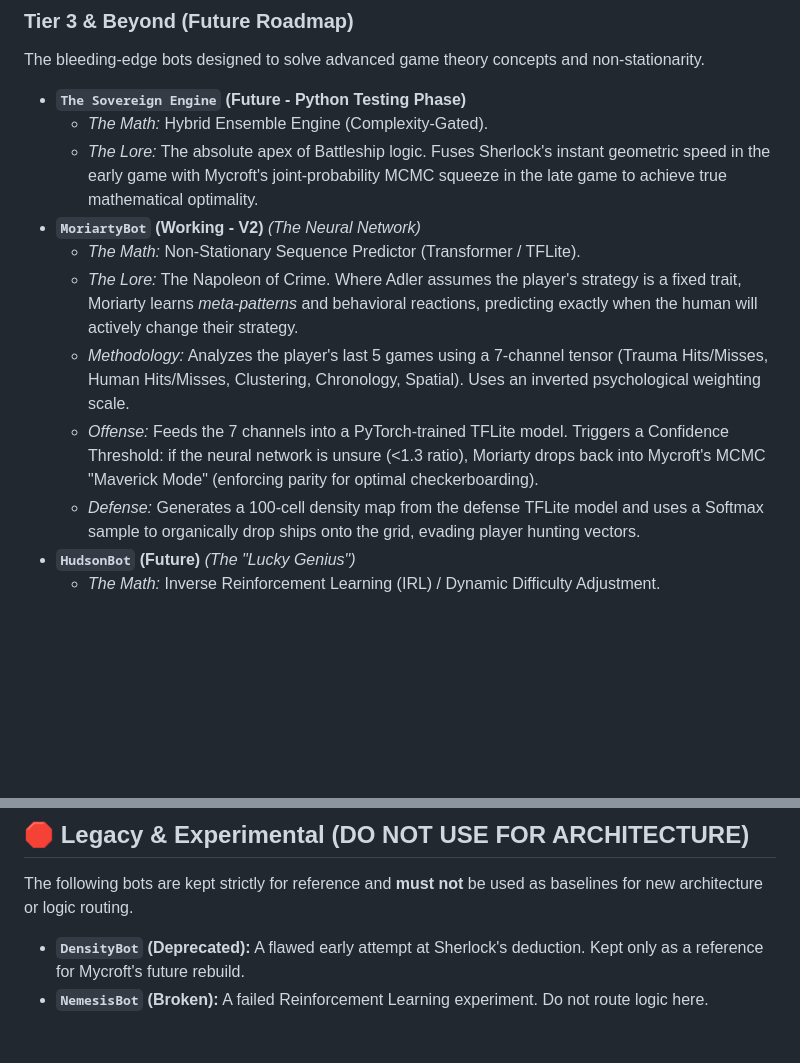
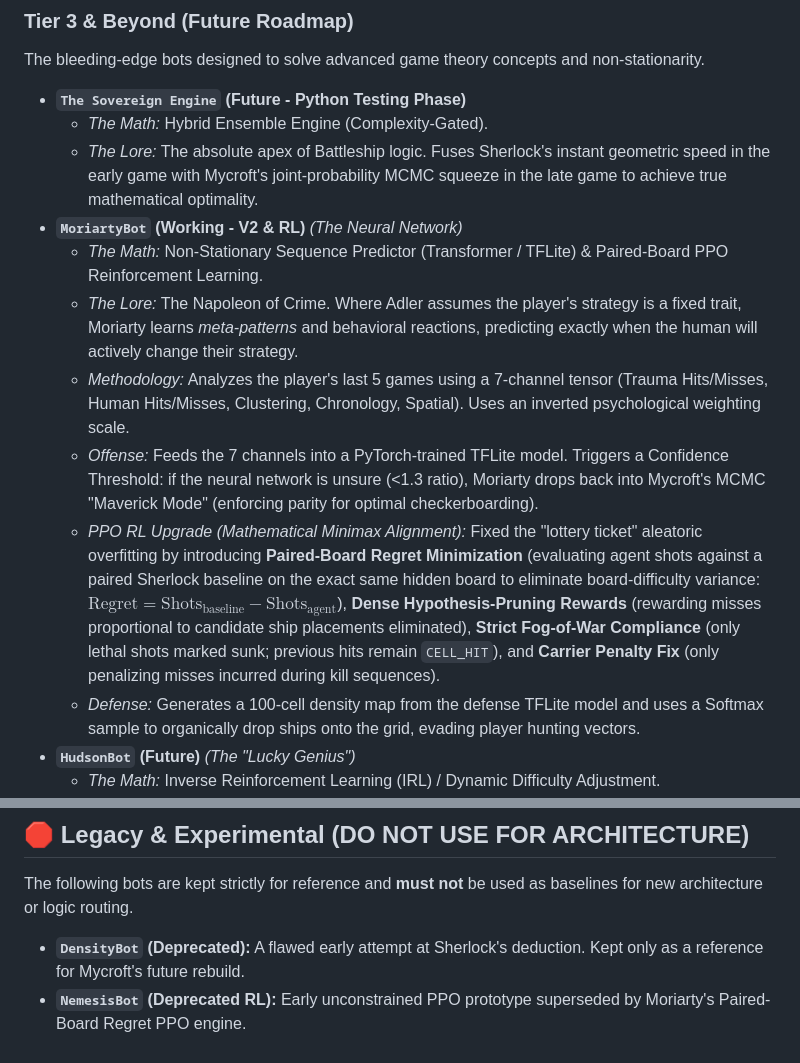
Before and after one commit to akh4n8/battleship, a Markdown page: .agents/rules/AI_ROADMAP.md, 2 parts joined by grey strips. Drawn GitHub-style; blank space fills up the shorter version.

```diff
--- a/.agents/rules/AI_ROADMAP.md
+++ b/.agents/rules/AI_ROADMAP.md
@@ -39,11 +51,12 @@ The bleeding-edge bots designed to solve advanced game theory concepts and non-s
 * **`The Sovereign Engine` (Future - Python Testing Phase)**
   * *The Math:* Hybrid Ensemble Engine (Complexity-Gated).
   * *The Lore:* The absolute apex of Battleship logic. Fuses Sherlock's instant geometric speed in the early game with Mycroft's joint-probability MCMC squeeze in the late game to achieve true mathematical optimality.
-* **`MoriartyBot` (Working - V2)** *(The Neural Network)*
-  * *The Math:* Non-Stationary Sequence Predictor (Transformer / TFLite).
+* **`MoriartyBot` (Working - V2 & RL)** *(The Neural Network)*
+  * *The Math:* Non-Stationary Sequence Predictor (Transformer / TFLite) & Paired-Board PPO Reinforcement Learning.
   * *The Lore:* The Napoleon of Crime. Where Adler assumes the player's strategy is a fixed trait, Moriarty learns *meta-patterns* and behavioral reactions, predicting exactly when the human will actively change their strategy.
   * *Methodology:* Analyzes the player's last 5 games using a 7-channel tensor (Trauma Hits/Misses, Human Hits/Misses, Clustering, Chronology, Spatial). Uses an inverted psychological weighting scale.
   * *Offense:* Feeds the 7 channels into a PyTorch-trained TFLite model. Triggers a Confidence Threshold: if the neural network is unsure (<1.3 ratio), Moriarty drops back into Mycroft's MCMC "Maverick Mode" (enforcing parity for optimal checkerboarding).
+  * *PPO RL Upgrade (Mathematical Minimax Alignment):* Fixed the "lottery ticket" aleatoric overfitting by introducing **Paired-Board Regret Minimization** (evaluating agent shots against a paired Sherlock baseline on the exact same hidden board to eliminate board-difficulty variance: $\text{Regret} = \text{Shots}_{\text{baseline}} - \text{Shots}_{\text{agent}}$), **Dense Hypothesis-Pruning Rewards** (rewarding misses proportional to candidate ship placements eliminated), **Strict Fog-of-War Compliance** (only lethal shots marked sunk; previous hits remain `CELL_HIT`), and **Carrier Penalty Fix** (only penalizing misses incurred during kill sequences).
   * *Defense:* Generates a 100-cell density map from the defense TFLite model and uses a Softmax sample to organically drop ships onto the grid, evading player hunting vectors.
 * **`HudsonBot` (Future)** *(The "Lucky Genius")*
   * *The Math:* Inverse Reinforcement Learning (IRL) / Dynamic Difficulty Adjustment.
@@ -54,4 +67,4 @@ The bleeding-edge bots designed to solve advanced game theory concepts and non-s
 ## 🛑 Legacy & Experimental (DO NOT USE FOR ARCHITECTURE)
 The following bots are kept strictly for reference and **must not** be used as baselines for new architecture or logic routing.
 * **`DensityBot` (Deprecated):** A flawed early attempt at Sherlock's deduction. Kept only as a reference for Mycroft's future rebuild.
-* **`NemesisBot` (Broken):** A failed Reinforcement Learning experiment. Do not route logic here.
+* **`NemesisBot` (Deprecated RL):** Early unconstrained PPO prototype superseded by Moriarty's Paired-Board Regret PPO engine.
```
Also changed, not shown: other parts of .agents/rules/AI_ROADMAP.md (+15 -3 lines).
